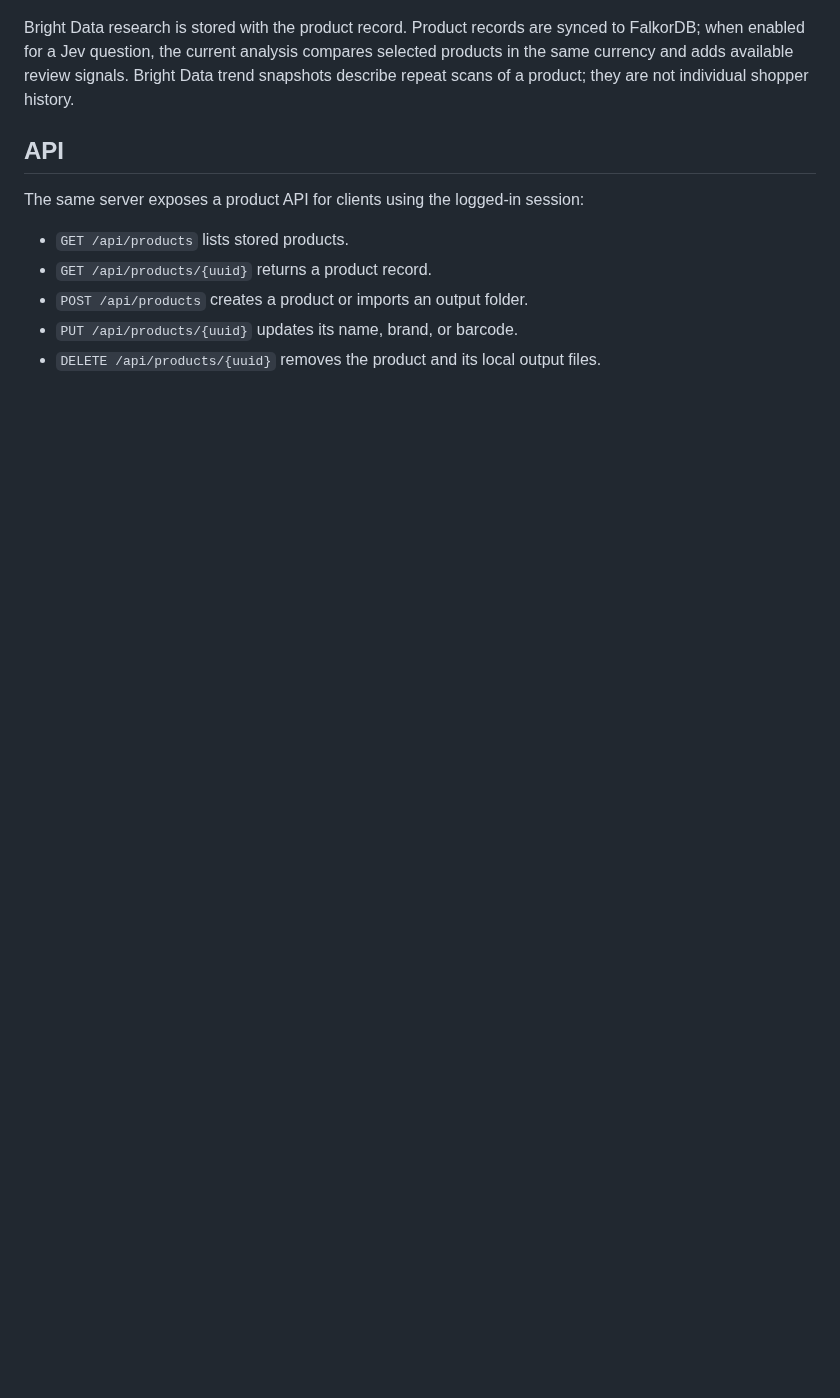
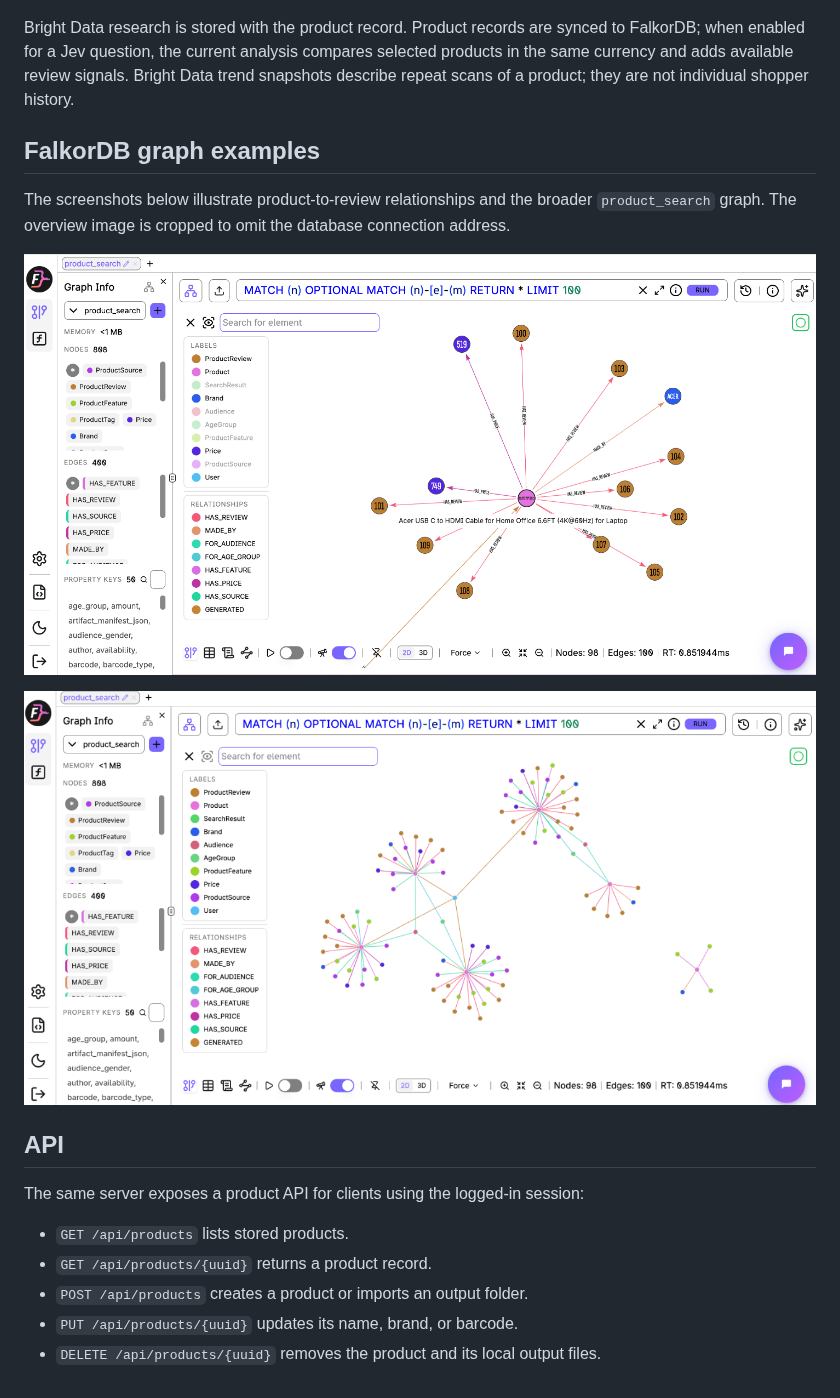
Before and after one commit to dev1-popaisle/shopper_assist_v1, a Markdown page: documentation/UI_OVERVIEW.md, the part around the change. Drawn GitHub-style; pictures changed too: documentation/falkordb-graph-overview.png (added), documentation/falkordb-product-relationships.png (added); blank space fills up the shorter version.

```diff
--- a/documentation/UI_OVERVIEW.md
+++ b/documentation/UI_OVERVIEW.md
@@ -121,6 +121,16 @@ compares selected products in the same currency and adds available review
 signals. Bright Data trend snapshots describe repeat scans of a product; they
 are not individual shopper history.
 
+## FalkorDB graph examples
+
+The screenshots below illustrate product-to-review relationships and the
+broader `product_search` graph. The overview image is cropped to omit the
+database connection address.
+
+![FalkorDB product and review relationships](falkordb-product-relationships.png)
+
+![FalkorDB product graph overview](falkordb-graph-overview.png)
+
 ## API
 
 The same server exposes a product API for clients using the logged-in session:
```
Also changed, not shown: README.md (+10 -0 lines), documentation/README.md (+2 -0 lines).
